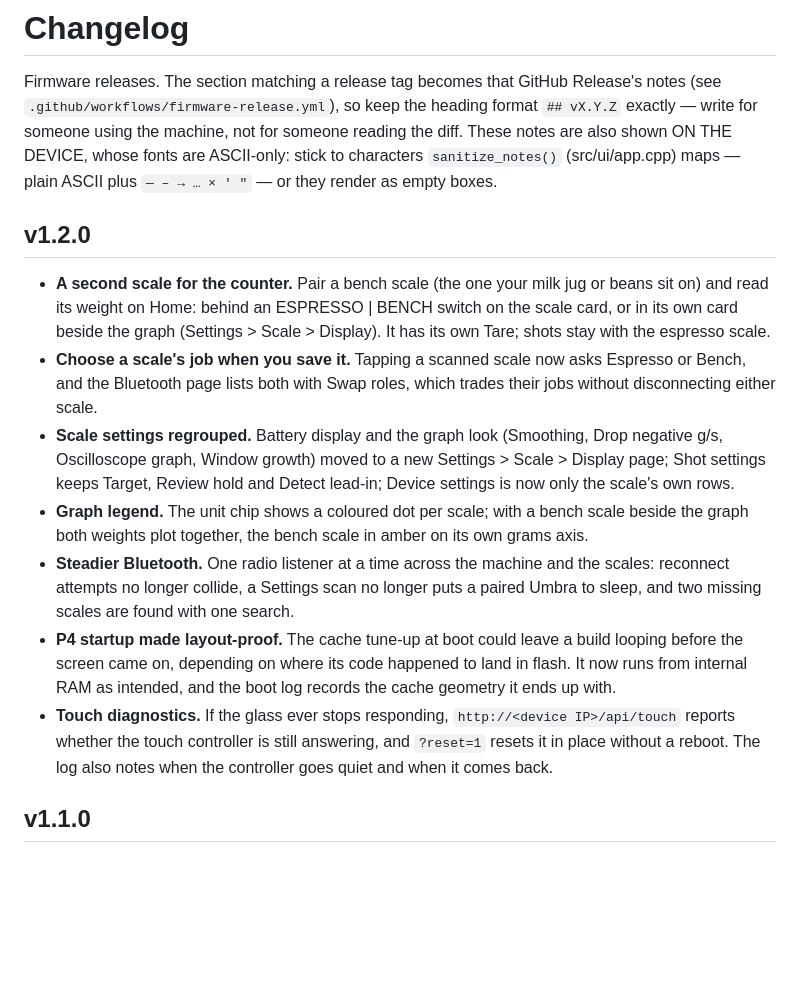
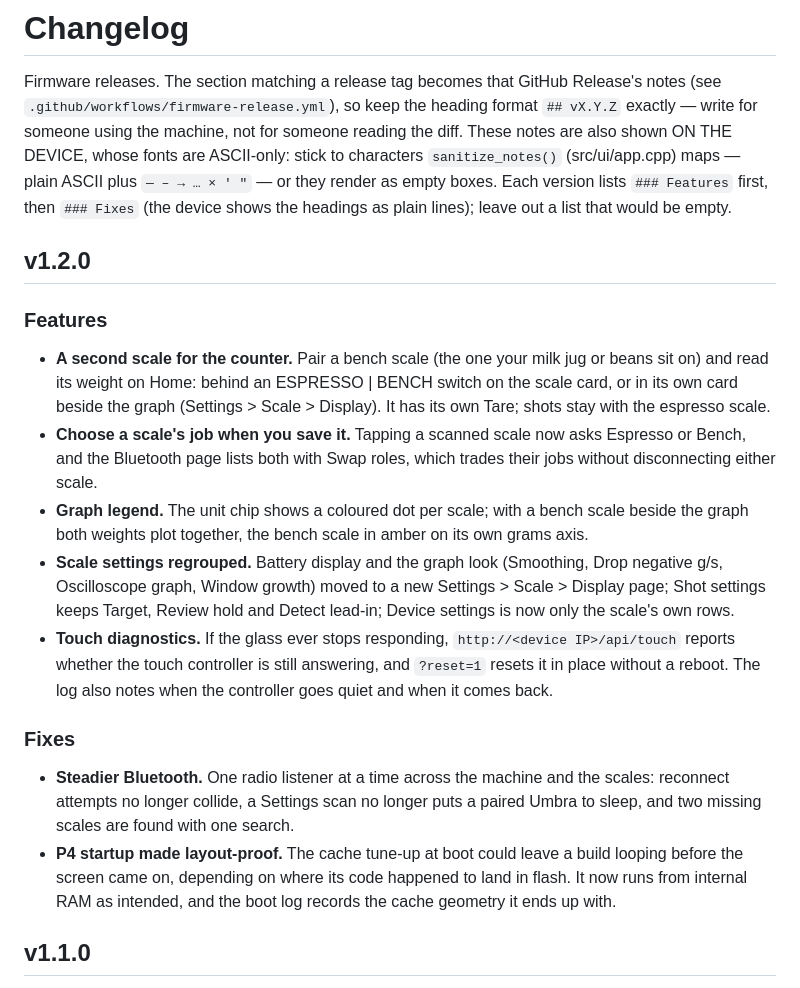
Before and after one commit to mlsorensen/Apollo2, a Markdown page: CHANGELOG.md, the part around the change. GitHub-like rendering; blank space fills up the shorter version.

```diff
--- a/CHANGELOG.md
+++ b/CHANGELOG.md
@@ -6,16 +6,23 @@ heading format `## vX.Y.Z` exactly — write for someone using the machine, not
 for someone reading the diff. These notes are also shown ON THE DEVICE, whose
 fonts are ASCII-only: stick to characters `sanitize_notes()` (src/ui/app.cpp)
 maps — plain ASCII plus `— – → … × ' "` — or they render as empty boxes.
+Each version lists `### Features` first, then `### Fixes` (the device shows
+the headings as plain lines); leave out a list that would be empty.
 
 ## v1.2.0
 
+### Features
+
 - **A second scale for the counter.** Pair a bench scale (the one your milk jug or beans sit on) and read its weight on Home: behind an ESPRESSO | BENCH switch on the scale card, or in its own card beside the graph (Settings > Scale > Display). It has its own Tare; shots stay with the espresso scale.
 - **Choose a scale's job when you save it.** Tapping a scanned scale now asks Espresso or Bench, and the Bluetooth page lists both with Swap roles, which trades their jobs without disconnecting either scale.
+- **Graph legend.** The unit chip shows a coloured dot per scale; with a bench scale beside the graph both weights plot together, the bench scale in amber on its own grams axis.
 - **Scale settings regrouped.** Battery display and the graph look (Smoothing, Drop negative g/s, Oscilloscope graph, Window growth) moved to a new Settings > Scale > Display page; Shot settings keeps Target, Review hold and Detect lead-in; Device settings is now only the scale's own rows.
-- **Graph legend.** The unit chip shows a coloured dot per scale; with a bench scale beside the graph both weights plot together, the bench scale in amber on its own grams axis.
+- **Touch diagnostics.** If the glass ever stops responding, `http://<device IP>/api/touch` reports whether the touch controller is still answering, and `?reset=1` resets it in place without a reboot. The log also notes when the controller goes quiet and when it comes back.
+
+### Fixes
+
 - **Steadier Bluetooth.** One radio listener at a time across the machine and the scales: reconnect attempts no longer collide, a Settings scan no longer puts a paired Umbra to sleep, and two missing scales are found with one search.
 - **P4 startup made layout-proof.** The cache tune-up at boot could leave a build looping before the screen came on, depending on where its code happened to land in flash. It now runs from internal RAM as intended, and the boot log records the cache geometry it ends up with.
-- **Touch diagnostics.** If the glass ever stops responding, `http://<device IP>/api/touch` reports whether the touch controller is still answering, and `?reset=1` resets it in place without a reboot. The log also notes when the controller goes quiet and when it comes back.
 
 ## v1.1.0
 
```
Also changed, not shown: CLAUDE.md (+4 -0 lines).
